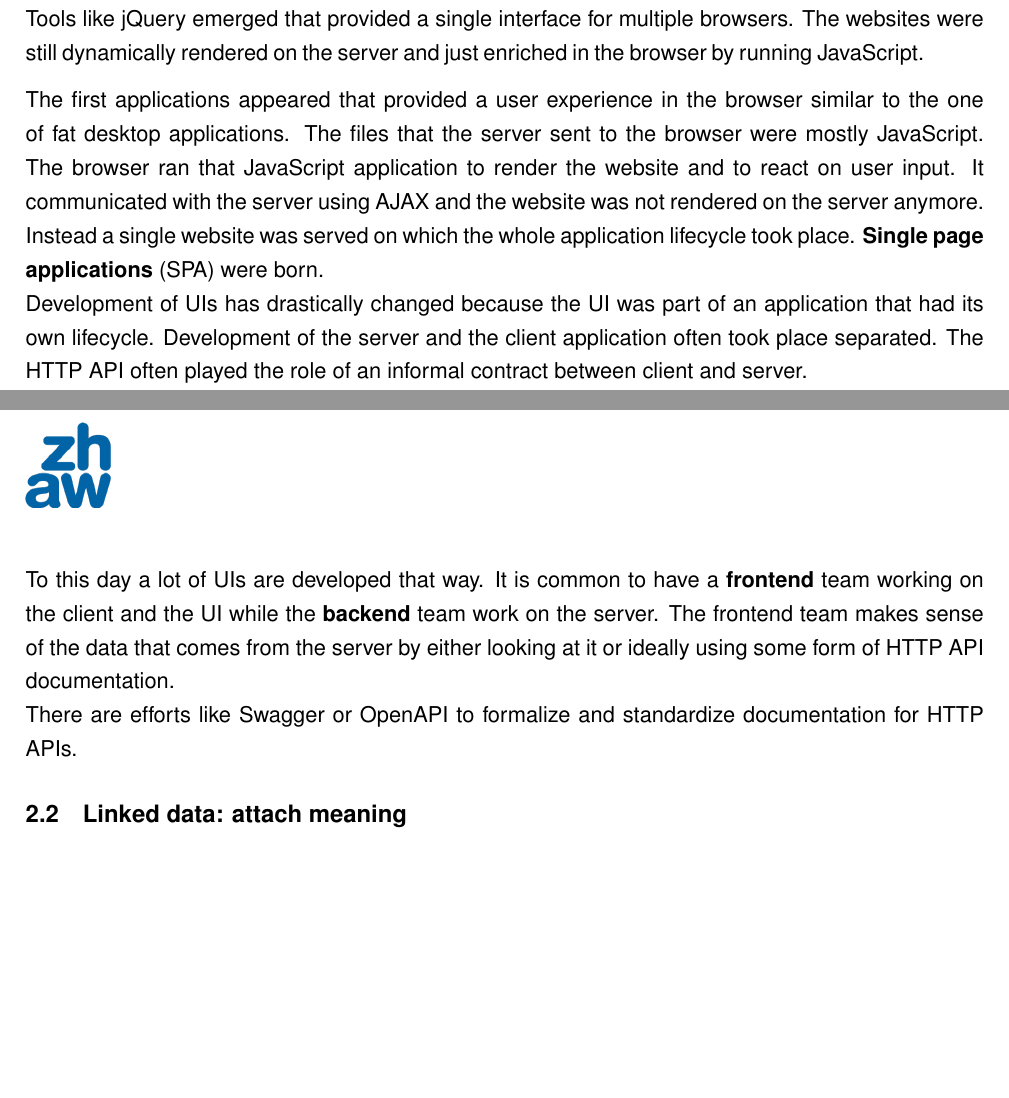
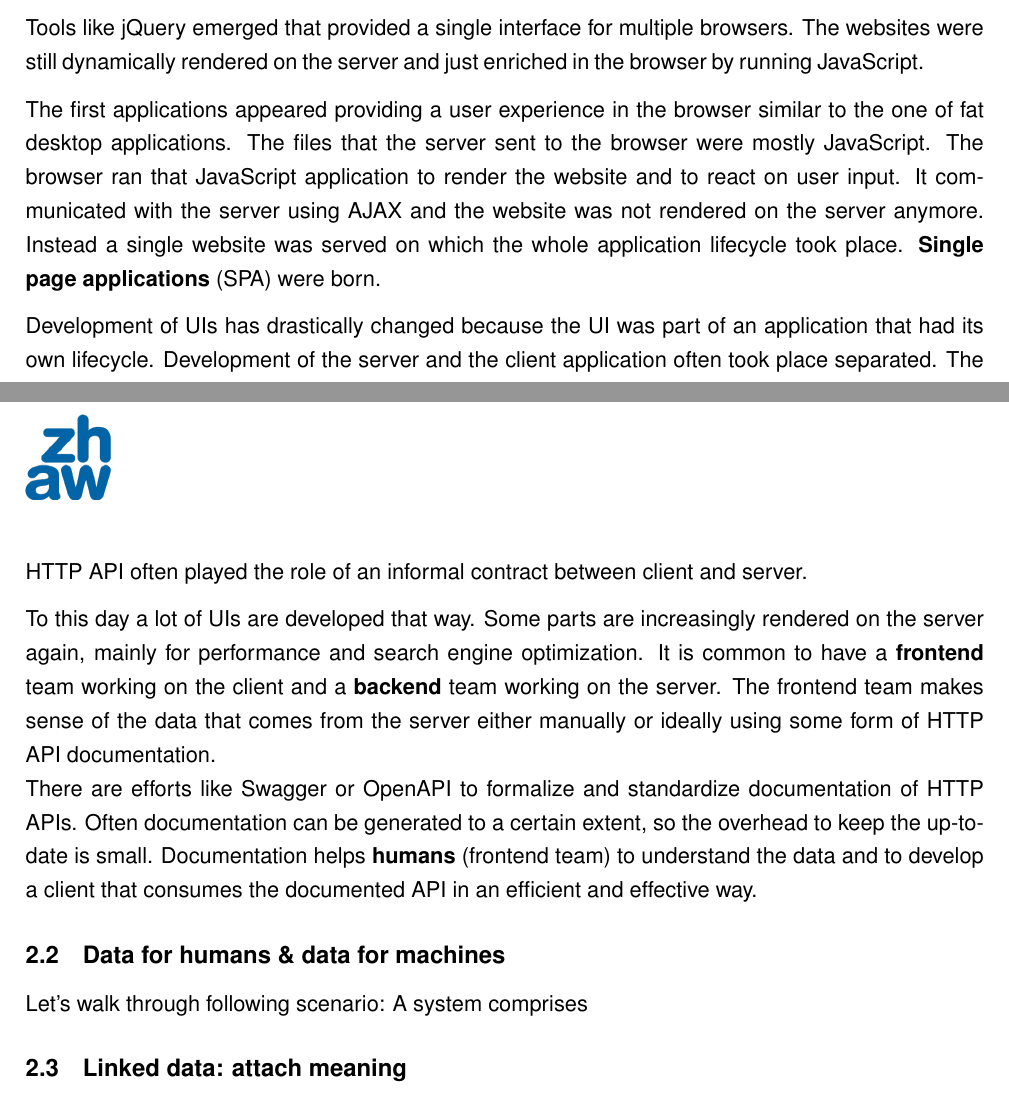
Before and after one commit to joseferben/linked-data-driven-ui, a LaTeX thesis (thesis/thesis.tex, which reads thesis/background.tex): two parts of pages 6 and 7 of 15, joined at a grey line, cut so that both start at the same text, the shorter picture padded with empty space. Compiled offline with pdfLaTeX.

Commit message:
Add paragraphs to enhance readability

```diff
--- a/thesis/background.tex
+++ b/thesis/background.tex
@@ -10,18 +10,20 @@ In the early days of the Internet, websites were mostly \textbf{static files} ac
 \\ Developers had to work with templating languages to implement UIs that received that usually from the same server.
 
 Websites became \textbf{truly interactive} with the introduction of AJAX. AJAX allowed the browser to asynchronously communicate with the server while the user was interacting with the website. Google was able to give search suggestions in real-time while the user was typing the search term. Websites were still rendered on the server but the served files additionally contained JavaScript that was run by the browser.
-\\ UI development involved working with templating languages, styling and a small amount of programming.
+\par UI development involved working with templating languages, styling and a small amount of programming.
 
 The amount of interactive elements on websites and their \textbf{complexity increased}. What was once a text input field with real-time suggestions is now a full-text search interface with complex filtering and sorting options. The standardization of browser APIs was in the early stages and developers had to spend effort to create a consistent user experience across various browsers.
-\\ Tools like jQuery emerged that provided a single interface for multiple browsers. The websites were still dynamically rendered on the server and just enriched in the browser by running JavaScript.
+\par Tools like jQuery emerged that provided a single interface for multiple browsers. The websites were still dynamically rendered on the server and just enriched in the browser by running JavaScript.
 
-The first applications appeared that provided a user experience in the browser similar to the one of fat desktop applications. The files that the server sent to the browser were mostly JavaScript. The browser ran that JavaScript application to render the website and to react on user input. It communicated with the server using AJAX and the website was not rendered on the server anymore. Instead a single website was served on which the whole application lifecycle took place. \textbf{Single page applications} (SPA) were born.
-\\ Development of UIs has drastically changed because the UI was part of an application that had its own lifecycle. Development of the server and the client application often took place separated. The HTTP API often played the role of an informal contract between client and server.
+The first applications appeared providing a user experience in the browser similar to the one of fat desktop applications. The files that the server sent to the browser were mostly JavaScript. The browser ran that JavaScript application to render the website and to react on user input. It communicated with the server using AJAX and the website was not rendered on the server anymore. Instead a single website was served on which the whole application lifecycle took place. \textbf{Single page applications} (SPA) were born.
+\par Development of UIs has drastically changed because the UI was part of an application that had its own lifecycle. Development of the server and the client application often took place separated. The HTTP API often played the role of an informal contract between client and server.
 
-To this day a lot of UIs are developed that way. It is common to have a \textbf{frontend} team working on the client and the UI while the \textbf{backend} team work on the server. The frontend team makes sense of the data that comes from the server by either looking at it or ideally using some form of HTTP API documentation.
-\\ There are efforts like Swagger or OpenAPI to formalize and standardize documentation for HTTP APIs.
+To this day a lot of UIs are developed that way. Some parts are increasingly rendered on the server again, mainly for performance and search engine optimization. It is common to have a \textbf{frontend} team working on the client and a \textbf{backend} team working on the server. The frontend team makes sense of the data that comes from the server either manually or ideally using some form of HTTP API documentation.
+\\ There are efforts like Swagger or OpenAPI to formalize and standardize documentation of HTTP APIs. Often documentation can be generated to a certain extent, so the overhead to keep the up-to-date is small. Documentation helps \textbf{humans} (frontend team) to understand the data and to develop a client that consumes the documented API in an efficient and effective way.
 
+\subsection{Data for humans \& data for machines}\label{datahumanmachine}
 
+Let's walk through following scenario: A system comprises
 \subsection{Linked data: attach meaning}\label{linkeddata}
 
 
```
